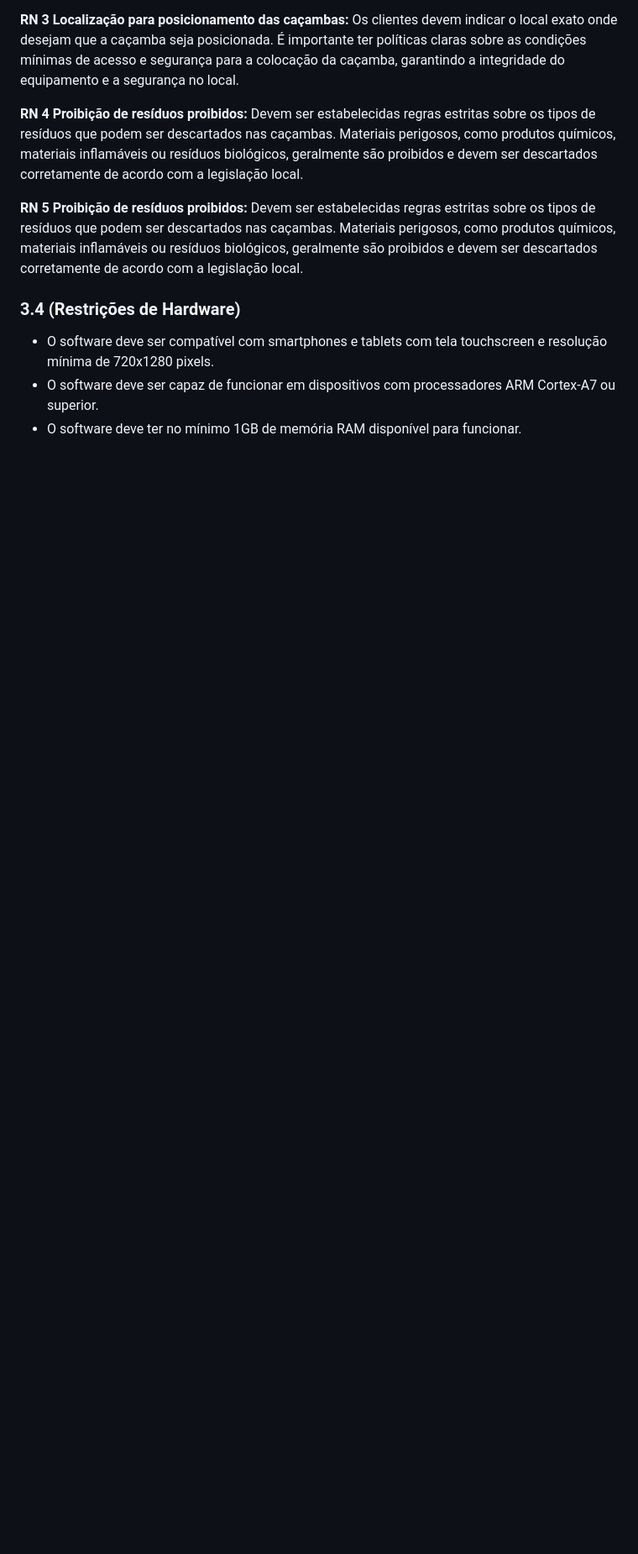
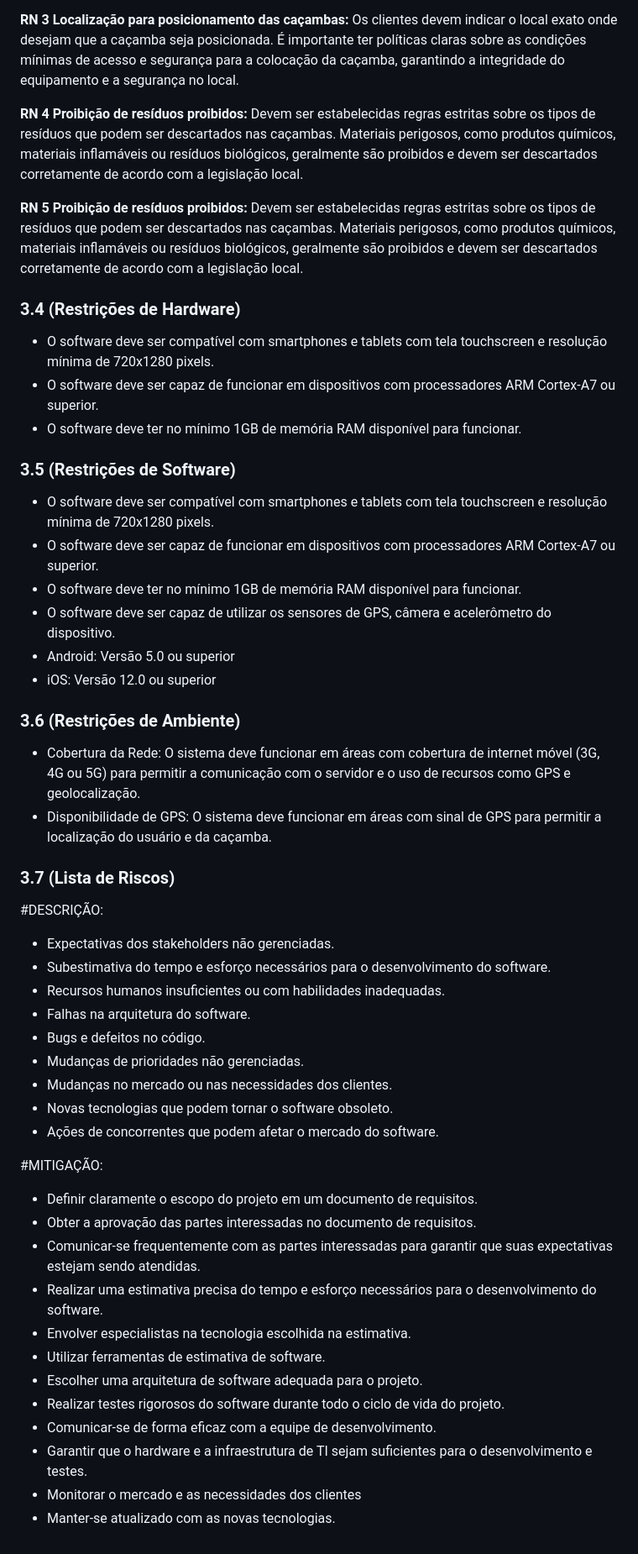
Before and after one commit to techdump2024/aluguel-de-cacamba, a Markdown page: Requisitos-Especificos/README.MD, the part around the change. Shown at 84% size. Rendered like a GitHub page; blank space fills up the shorter version.

```diff
--- a/Requisitos-Especificos/README.MD
+++ b/Requisitos-Especificos/README.MD
@@ -47,3 +47,43 @@
 + O software deve ser compatível com smartphones e tablets com tela touchscreen e resolução mínima de 720x1280 pixels.
 + O software deve ser capaz de funcionar em dispositivos com processadores ARM Cortex-A7 ou superior.
 + O software deve ter no mínimo 1GB de memória RAM disponível para funcionar.
+
+### 3.5 (Restrições de Software)
+
++ O software deve ser compatível com smartphones e tablets com tela touchscreen e resolução mínima de 720x1280 pixels.
++ O software deve ser capaz de funcionar em dispositivos com processadores ARM Cortex-A7 ou superior.
++ O software deve ter no mínimo 1GB de memória RAM disponível para funcionar.
++ O software deve ser capaz de utilizar os sensores de GPS, câmera e acelerômetro do dispositivo.
++ Android: Versão 5.0 ou superior
++ iOS: Versão 12.0 ou superior
+
+### 3.6 (Restrições de Ambiente)
++ Cobertura da Rede: O sistema deve funcionar em áreas com cobertura de internet móvel (3G, 4G ou 5G) para permitir a comunicação com o servidor e o uso de recursos como GPS e geolocalização.
++ Disponibilidade de GPS: O sistema deve funcionar em áreas com sinal de GPS para permitir a localização do usuário e da caçamba.
+
+### 3.7 (Lista de Riscos)
+#DESCRIÇÃO:
+
++ Expectativas dos stakeholders não gerenciadas.
++ Subestimativa do tempo e esforço necessários para o desenvolvimento do software.
++ Recursos humanos insuficientes ou com habilidades inadequadas.
++ Falhas na arquitetura do software.
++ Bugs e defeitos no código.
++ Mudanças de prioridades não gerenciadas.
++ Mudanças no mercado ou nas necessidades dos clientes.
++ Novas tecnologias que podem tornar o software obsoleto.
++ Ações de concorrentes que podem afetar o mercado do software.
+
+#MITIGAÇÃO:
++ Definir claramente o escopo do projeto em um documento de requisitos.
++ Obter a aprovação das partes interessadas no documento de requisitos.
++ Comunicar-se frequentemente com as partes interessadas para garantir que suas expectativas estejam sendo atendidas.
++ Realizar uma estimativa precisa do tempo e esforço necessários para o desenvolvimento do software.
++ Envolver especialistas na tecnologia escolhida na estimativa.
++ Utilizar ferramentas de estimativa de software.
++ Escolher uma arquitetura de software adequada para o projeto.
++ Realizar testes rigorosos do software durante todo o ciclo de vida do projeto.
++ Comunicar-se de forma eficaz com a equipe de desenvolvimento.
++ Garantir que o hardware e a infraestrutura de TI sejam suficientes para o desenvolvimento e testes.
++ Monitorar o mercado e as necessidades dos clientes
++ Manter-se atualizado com as novas tecnologias.
```
